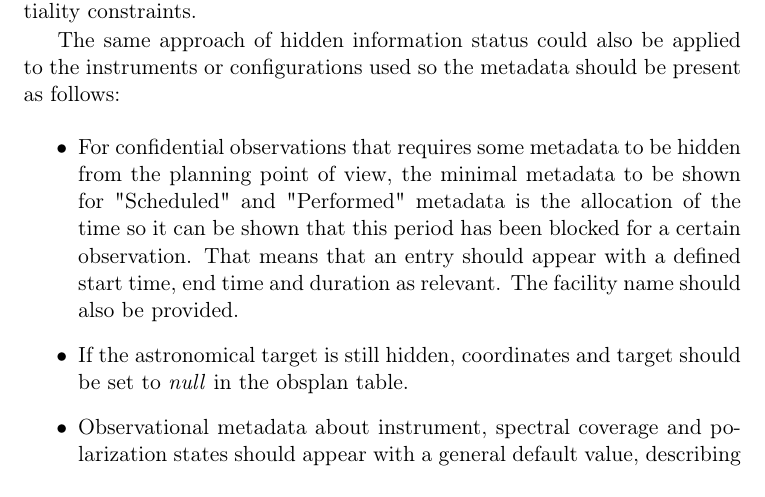
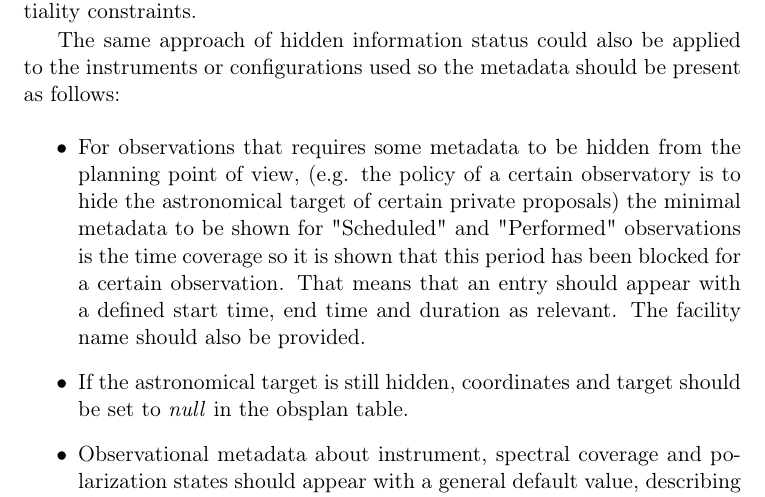
Before and after one commit to ivoa-std/ObsLocTAP, a LaTeX document (ObsLocTAP.tex): part of page 12 of 22, cut so that both start at the same text. Compiled offline with pdfLaTeX; a LaTeX package or settings file that is missing is left out.

Commit message:
Comments due to validator implementation

```diff
--- a/ObsLocTAP.tex
+++ b/ObsLocTAP.tex
@@ -563,10 +563,12 @@ The same approach of hidden information status could also be applied to the
 instruments or configurations used so the metadata should be present as follows:
 
 \begin{itemize}
-	\item{For confidential observations that requires some metadata to be hidden
-	 from the planning point of view, the minimal metadata to be shown for
-	 "Scheduled" and "Performed" metadata is the allocation of the time so
-	 it can be shown that this period has been blocked for a certain observation.
+	\item{For observations that requires some metadata to be hidden from the
+	 planning point of view, (e.g. the policy of a certain observatory is to
+	 hide the astronomical target of certain private proposals) the minimal
+	 metadata to be shown for "Scheduled" and "Performed" observations is the
+	 time coverage so it is shown that this period has been blocked for a
+	 certain observation.
 	 That means that an entry should appear with a defined start time, end time
 	 and duration as relevant. The facility name should also be provided.}
 
```
Also changed, not shown: ObsLocTAP.tex (2 more changed lines).
